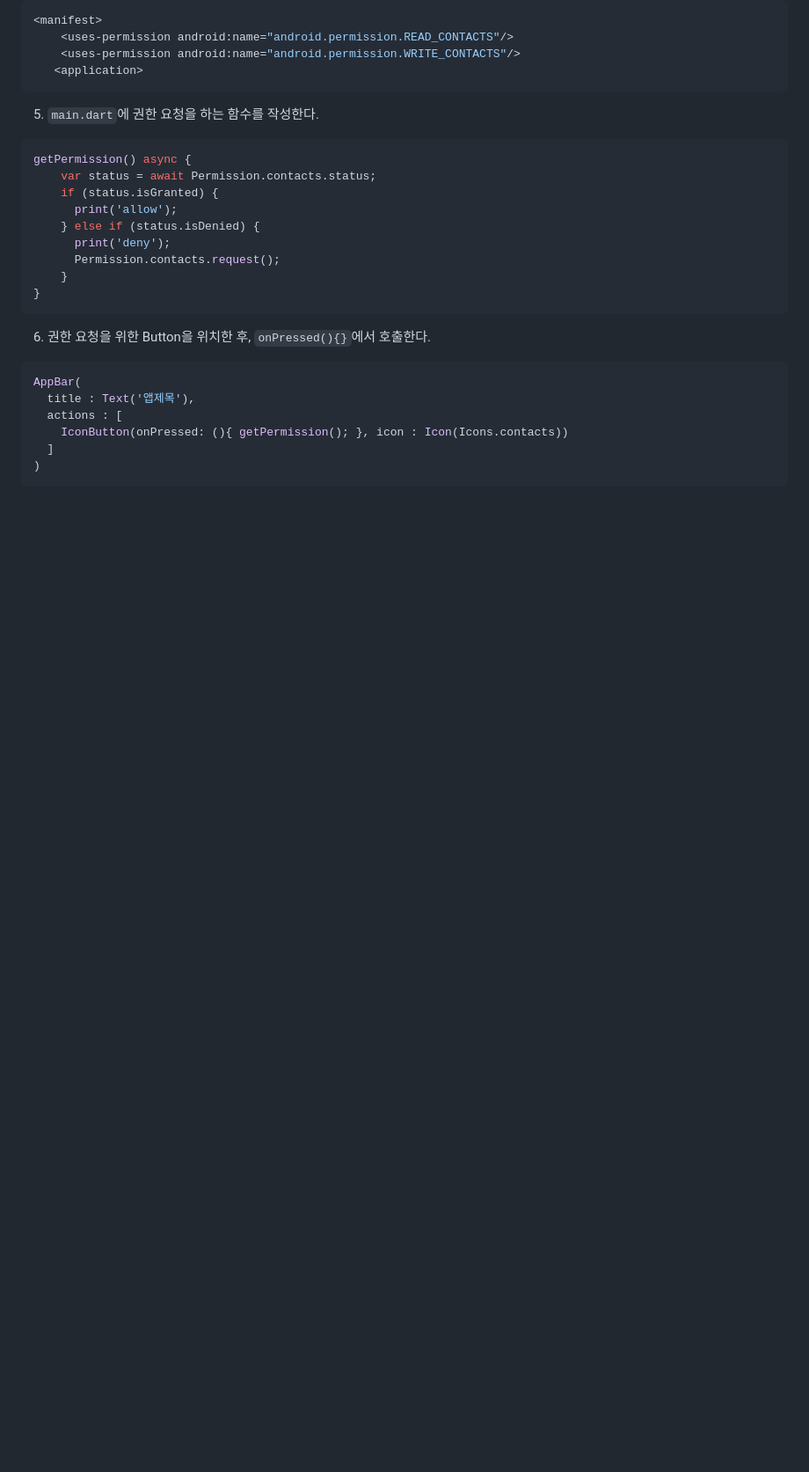
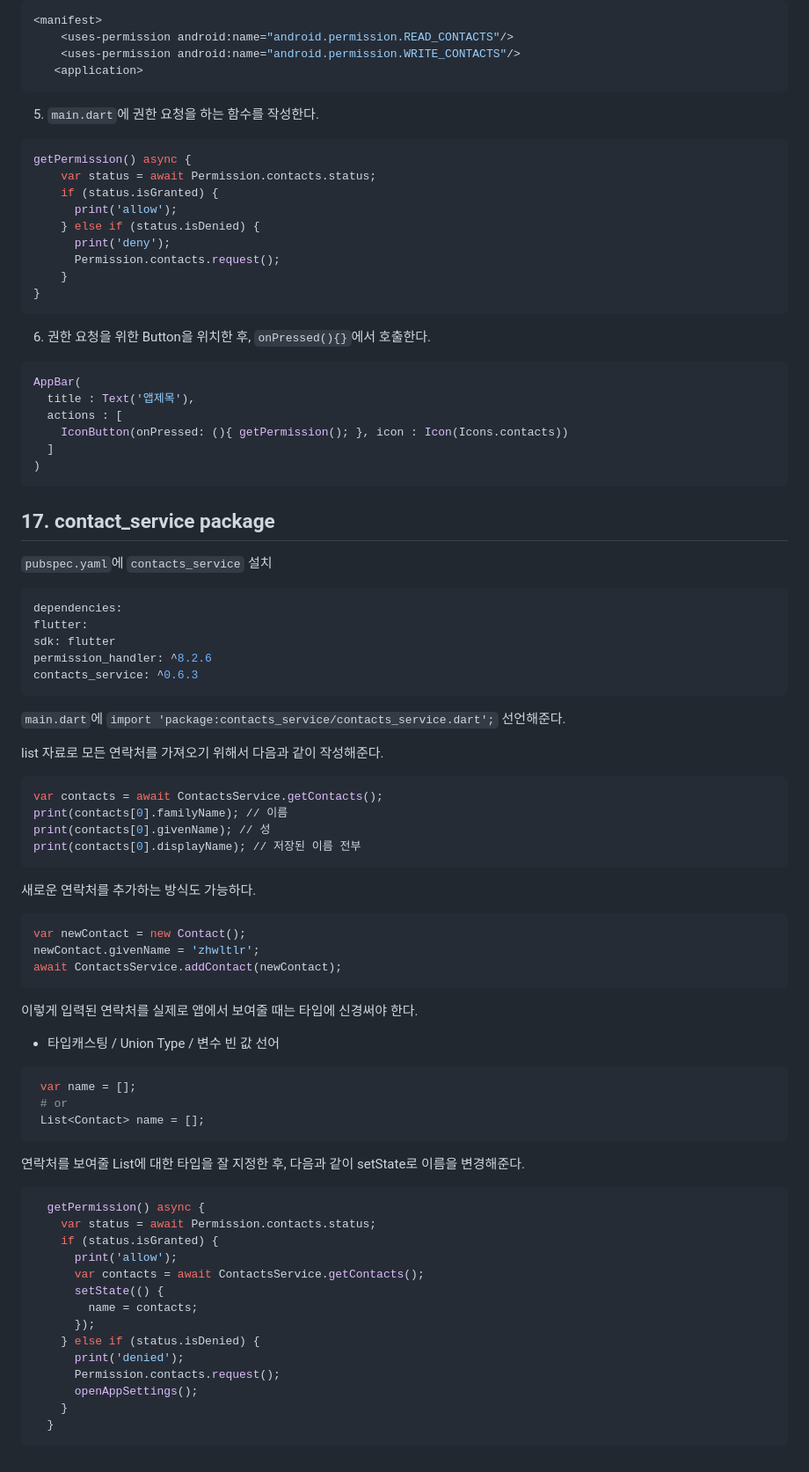
Before and after one commit to zhwltlr/flutter_contact, a Markdown page: README.md, the part around one of its changes. Shown at 88% size. Drawn GitHub-style; blank space fills up the shorter version.

````diff
--- a/README.md
+++ b/README.md
@@ -536,3 +539,54 @@ TextButton(
     ]
   )
   ```
+
+## 17. contact_service package
+`pubspec.yaml`에 `contacts_service` 설치
+```bash
+dependencies:
+flutter:
+sdk: flutter
+permission_handler: ^8.2.6
+contacts_service: ^0.6.3
+```
+`main.dart`에 `import 'package:contacts_service/contacts_service.dart';` 선언해준다.
+
+list 자료로 모든 연락처를 가져오기 위해서 다음과 같이 작성해준다.
+```bash
+var contacts = await ContactsService.getContacts();
+print(contacts[0].familyName); // 이름
+print(contacts[0].givenName); // 성
+print(contacts[0].displayName); // 저장된 이름 전부
+```
+
+새로운 연락처를 추가하는 방식도 가능하다.
+```bash
+var newContact = new Contact();
+newContact.givenName = 'zhwltlr';
+await ContactsService.addContact(newContact);
+```
+
+이렇게 입력된 연락처를 실제로 앱에서 보여줄 때는 타입에 신경써야 한다.
+- 타입캐스팅 / Union Type / 변수 빈 값 선어
+```bash
+ var name = [];
+ # or
+ List<Contact> name = [];
+```
+연락처를 보여줄 List에 대한 타입을 잘 지정한 후, 다음과 같이 setState로 이름을 변경해준다.
+```bash
+  getPermission() async {
+    var status = await Permission.contacts.status;
+    if (status.isGranted) {
+      print('allow');
+      var contacts = await ContactsService.getContacts();
+      setState(() {
+        name = contacts;
+      });
+    } else if (status.isDenied) {
+      print('denied');
+      Permission.contacts.request();
+      openAppSettings();
+    }
+  }
+```
````
Also changed, not shown: other parts of README.md (+4 -1 lines).
